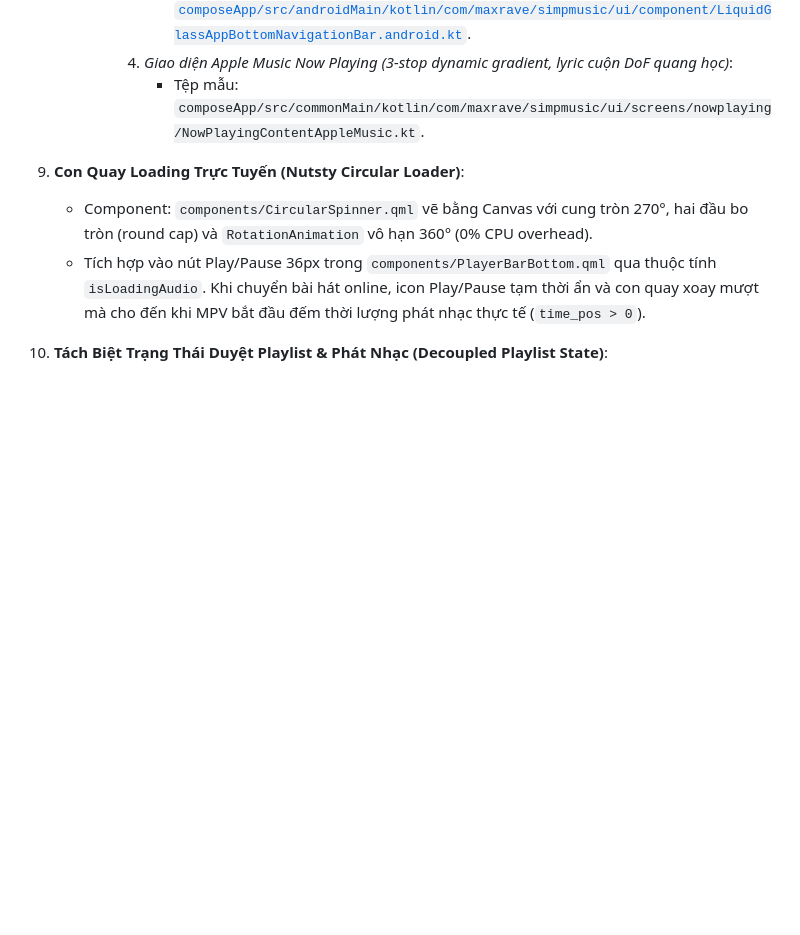
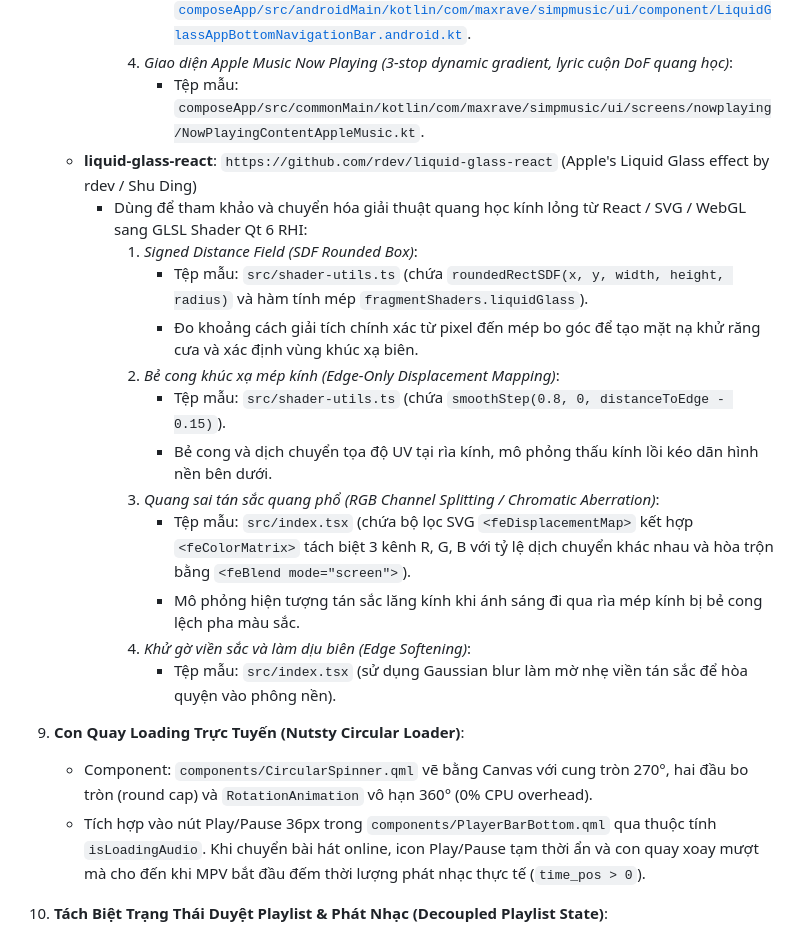
Before and after one commit to trancongduyhieu/FrostifyLocal, a Markdown page: AGENTS.md, the part around one of its changes. Rendered like a GitHub page; blank space fills up the shorter version.

```diff
--- a/AGENTS.md
+++ b/AGENTS.md
@@ -130,6 +130,19 @@ Tài liệu đặc tả toàn diện về kiến trúc, cấu trúc thư mục,
           - Tệp mẫu: [`composeApp/src/androidMain/kotlin/com/maxrave/simpmusic/ui/component/LiquidGlassAppBottomNavigationBar.android.kt`](file:///home/apple/Applications/SimpMusic/composeApp/src/androidMain/kotlin/com/maxrave/simpmusic/ui/component/LiquidGlassAppBottomNavigationBar.android.kt).
        4. *Giao diện Apple Music Now Playing (3-stop dynamic gradient, lyric cuộn DoF quang học)*:
           - Tệp mẫu: `composeApp/src/commonMain/kotlin/com/maxrave/simpmusic/ui/screens/nowplaying/NowPlayingContentAppleMusic.kt`.
+   - **liquid-glass-react**: `https://github.com/rdev/liquid-glass-react` (Apple's Liquid Glass effect by rdev / Shu Ding)
+     - Dùng để tham khảo và chuyển hóa giải thuật quang học kính lỏng từ React / SVG / WebGL sang GLSL Shader Qt 6 RHI:
+       1. *Signed Distance Field (SDF Rounded Box)*:
+          - Tệp mẫu: `src/shader-utils.ts` (chứa `roundedRectSDF(x, y, width, height, radius)` và hàm tính mép `fragmentShaders.liquidGlass`).
+          - Đo khoảng cách giải tích chính xác từ pixel đến mép bo góc để tạo mặt nạ khử răng cưa và xác định vùng khúc xạ biên.
+       2. *Bẻ cong khúc xạ mép kính (Edge-Only Displacement Mapping)*:
+          - Tệp mẫu: `src/shader-utils.ts` (chứa `smoothStep(0.8, 0, distanceToEdge - 0.15)`).
+          - Bẻ cong và dịch chuyển tọa độ UV tại rìa kính, mô phỏng thấu kính lồi kéo dãn hình nền bên dưới.
+       3. *Quang sai tán sắc quang phổ (RGB Channel Splitting / Chromatic Aberration)*:
+          - Tệp mẫu: `src/index.tsx` (chứa bộ lọc SVG `<feDisplacementMap>` kết hợp `<feColorMatrix>` tách biệt 3 kênh R, G, B với tỷ lệ dịch chuyển khác nhau và hòa trộn bằng `<feBlend mode="screen">`).
+          - Mô phỏng hiện tượng tán sắc lăng kính khi ánh sáng đi qua rìa mép kính bị bẻ cong lệch pha màu sắc.
+       4. *Khử gờ viền sắc và làm dịu biên (Edge Softening)*:
+          - Tệp mẫu: `src/index.tsx` (sử dụng Gaussian blur làm mờ nhẹ viền tán sắc để hòa quyện vào phông nền).
 9. **Con Quay Loading Trực Tuyến (Nutsty Circular Loader)**:
     - Component: `components/CircularSpinner.qml` vẽ bằng Canvas với cung tròn 270°, hai đầu bo tròn (round cap) và `RotationAnimation` vô hạn 360° (0% CPU overhead).
     - Tích hợp vào nút Play/Pause 36px trong `components/PlayerBarBottom.qml` qua thuộc tính `isLoadingAudio`. Khi chuyển bài hát online, icon Play/Pause tạm thời ẩn và con quay xoay mượt mà cho đến khi MPV bắt đầu đếm thời lượng phát nhạc thực tế (`time_pos > 0`).
```
Also changed, not shown: other parts of AGENTS.md (+35 -24 lines).
